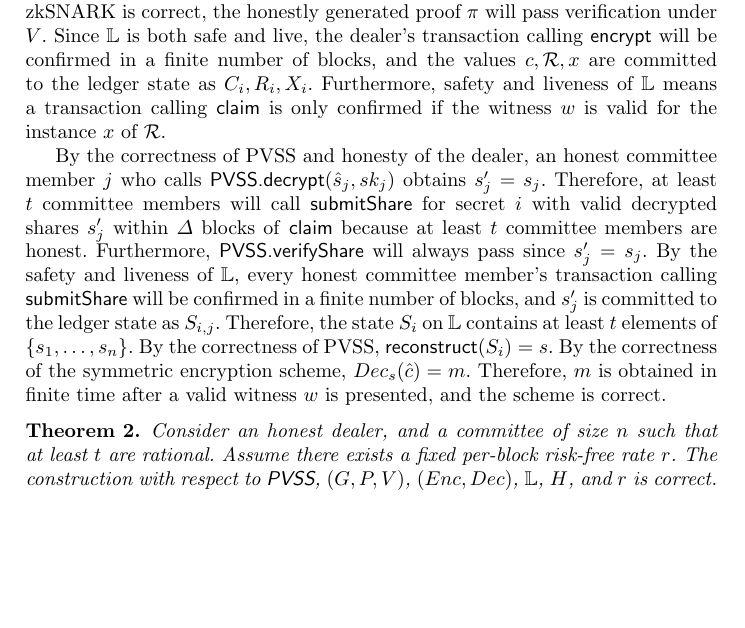
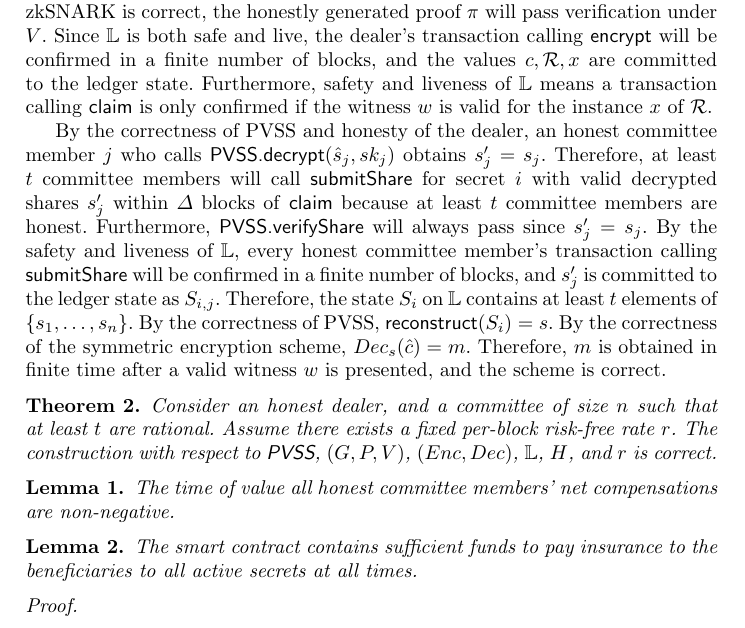
Before and after one commit to galletas1712/cassiopeia-paper, a LaTeX paper (src/index.tex, which reads src/analysis.tex): part of page 13 of 16, cut so that both start at the same text, the shorter picture padded with empty space. Compiled offline with pdfLaTeX.

Commit message:
Minor editors to analysis

```diff
--- a/src/analysis.tex
+++ b/src/analysis.tex
@@ -16,7 +16,7 @@ The adversarial controls some committee members, which can do whatever they like
     By the correctness of PVSS, an honestly generated PVSS ciphertext $c$ using \textsf{PVSS.genDist} will always pass verification under \textsf{PVSS.verifyDist}.
     Since $H$ is a random oracle, the identifier $i$ is unique to the ciphertext and the instance and $y$ is deterministic.
     Furthermore, since the dealer knows the secret $s$ and the zkSNARK is correct, the honestly generated proof $\pi$ will pass verification under $V$.
-    Since $\mathbb{L}$ is both safe and live, the dealer's transaction calling \textsf{encrypt} will be confirmed in a finite number of blocks, and the values $c, \mathcal{R}, x$ are committed to the ledger state as $C_i, R_i, X_i$.
+    Since $\mathbb{L}$ is both safe and live, the dealer's transaction calling \textsf{encrypt} will be confirmed in a finite number of blocks, and the values $c, \mathcal{R}, x$ are committed to the ledger state.
     Furthermore, safety and liveness of $\mathbb{L}$ means a transaction calling \textsf{claim} is only confirmed if the witness $w$ is valid for the instance $x$ of $\mathcal{R}$.
 
     By the correctness of PVSS and honesty of the dealer, an honest committee member $j$ who calls $\textsf{PVSS.decrypt}(\hat{s}_j, sk_j)$ obtains $s_j' = s_j$.
@@ -33,3 +33,12 @@ The adversarial controls some committee members, which can do whatever they like
     Assume there exists a fixed per-block risk-free rate $r$.
     The construction with respect to \textsf{PVSS}, $(G, P, V)$, $(Enc, Dec)$, $\mathbb{L}$, $H$, and $r$ is correct.
 \end{theorem}
+\begin{lemma}
+    The time of value all honest committee members' net compensations are non-negative.
+\end{lemma}
+\begin{lemma}
+    The smart contract contains sufficient funds to pay insurance to the beneficiaries to all active secrets at all times.
+\end{lemma}
+\begin{proof}
+
+\end{proof}
```
Also changed, not shown: src/analysis.tex (2 more changed lines).
